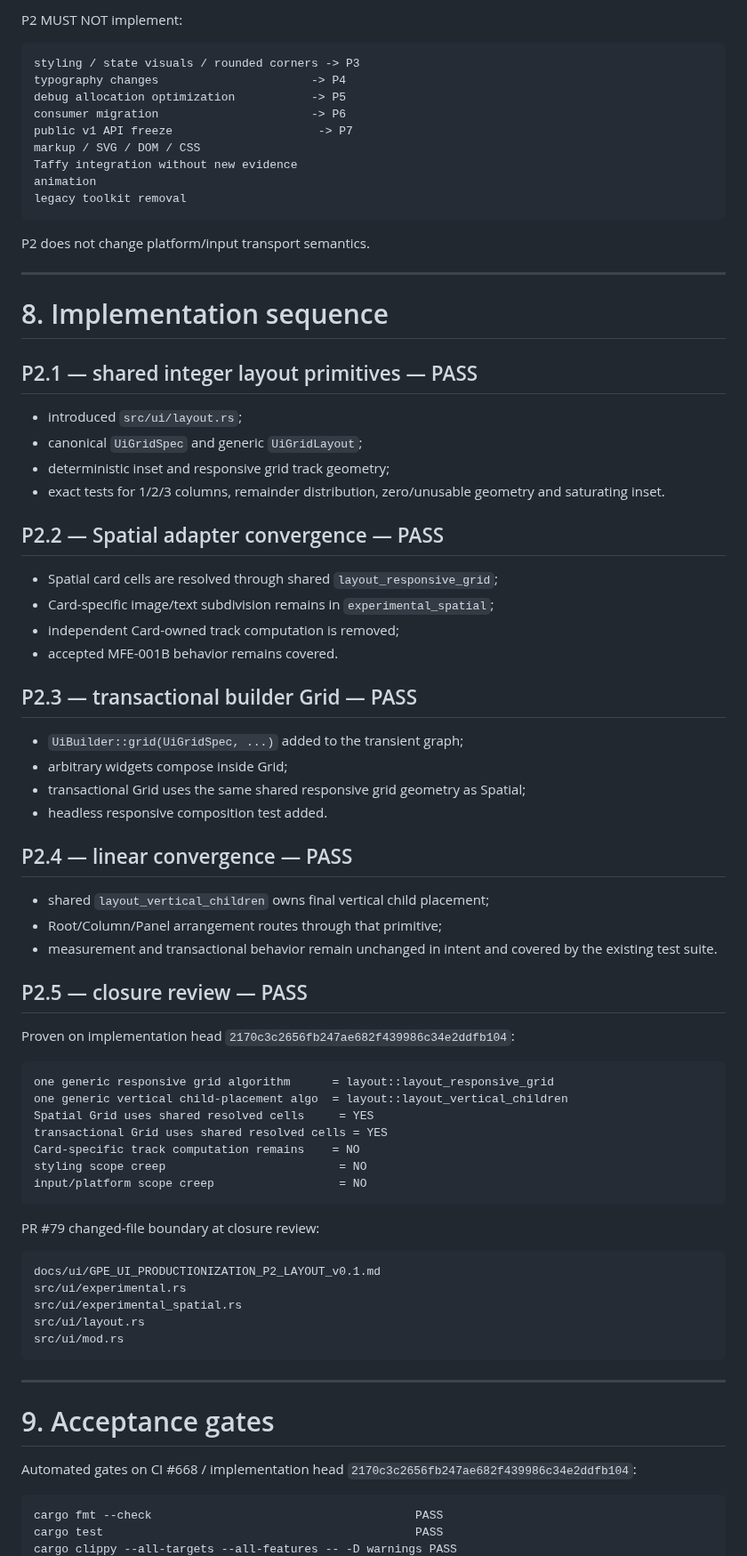
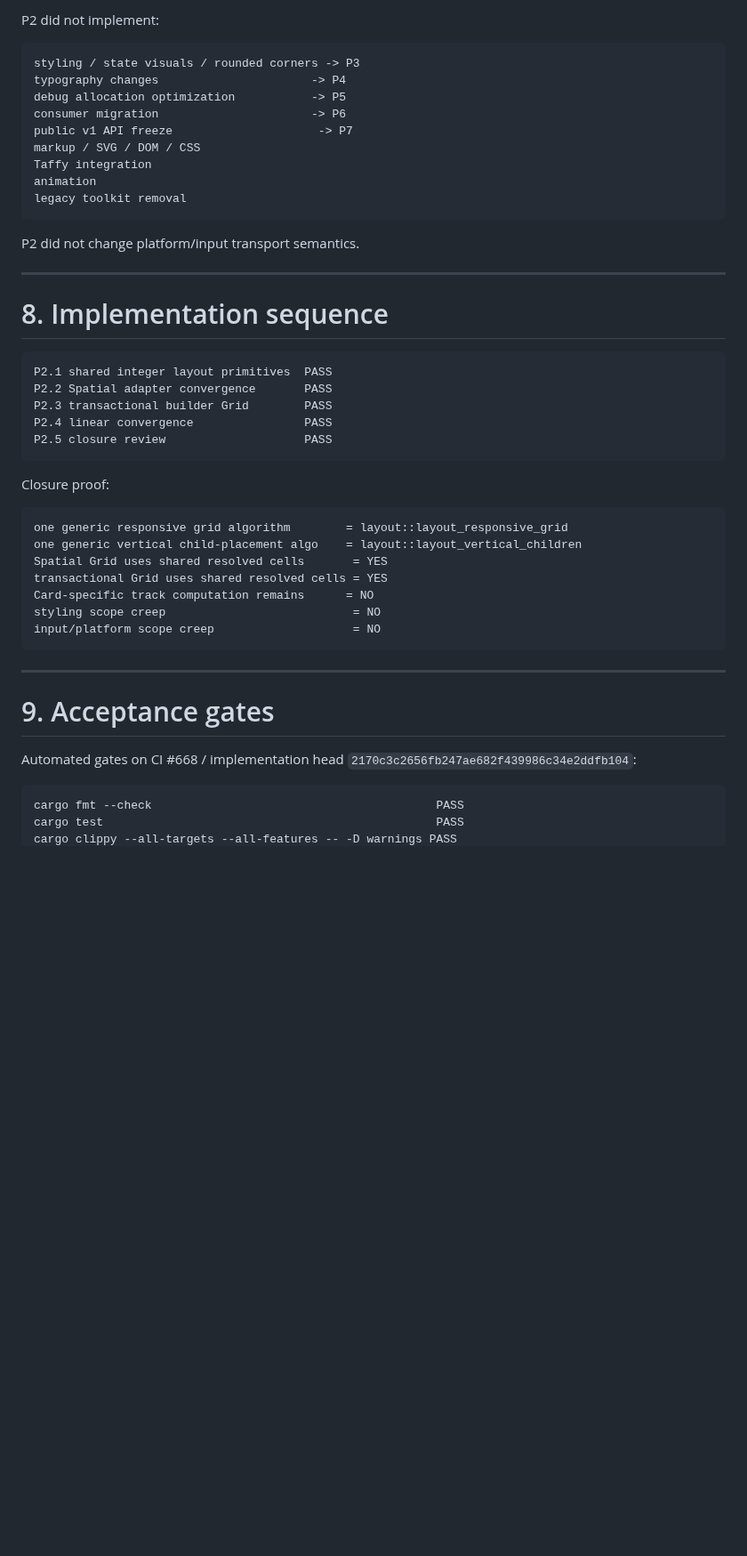
Before and after one commit to gotoo77/gotoo-pixel-engine, a Markdown page: docs/ui/GPE_UI_PRODUCTIONIZATION_P2_LAYOUT_v0.1.md, the part around one of its changes. Shown at 89% size. Drawn GitHub-style; blank space fills up the shorter version.

````diff
--- a/docs/ui/GPE_UI_PRODUCTIONIZATION_P2_LAYOUT_v0.1.md
+++ b/docs/ui/GPE_UI_PRODUCTIONIZATION_P2_LAYOUT_v0.1.md
@@ -185,5 +168,5 @@ headless deterministic dumps/tests
 
-P2 MUST NOT implement:
+P2 did not implement:
 
 ```text
 styling / state visuals / rounded corners -> P3
@@ -192,66 +175,35 @@ debug allocation optimization           -> P5
 consumer migration                      -> P6
 public v1 API freeze                     -> P7
 markup / SVG / DOM / CSS
-Taffy integration without new evidence
+Taffy integration
 animation
 legacy toolkit removal
 ```
 
-P2 does not change platform/input transport semantics.
+P2 did not change platform/input transport semantics.
 
 ---
 
 # 8. Implementation sequence
 
-## P2.1 — shared integer layout primitives — PASS
+```text
+P2.1 shared integer layout primitives  PASS
+P2.2 Spatial adapter convergence       PASS
+P2.3 transactional builder Grid        PASS
+P2.4 linear convergence                PASS
+P2.5 closure review                    PASS
+```
 
-- introduced `src/ui/layout.rs`;
-- canonical `UiGridSpec` and generic `UiGridLayout`;
-- deterministic inset and responsive grid track geometry;
-- exact tests for 1/2/3 columns, remainder distribution, zero/unusable geometry and saturating inset.
-
-## P2.2 — Spatial adapter convergence — PASS
-
-- Spatial card cells are resolved through shared `layout_responsive_grid`;
-- Card-specific image/text subdivision remains in `experimental_spatial`;
-- independent Card-owned track computation is removed;
-- accepted MFE-001B behavior remains covered.
-
-## P2.3 — transactional builder Grid — PASS
-
-- `UiBuilder::grid(UiGridSpec, ...)` added to the transient graph;
-- arbitrary widgets compose inside Grid;
-- transactional Grid uses the same shared responsive grid geometry as Spatial;
-- headless responsive composition test added.
-
-## P2.4 — linear convergence — PASS
-
-- shared `layout_vertical_children` owns final vertical child placement;
-- Root/Column/Panel arrangement routes through that primitive;
-- measurement and transactional behavior remain unchanged in intent and covered by the existing test suite.
-
-## P2.5 — closure review — PASS
-
-Proven on implementation head `2170c3c2656fb247ae682f439986c34e2ddfb104`:
+Closure proof:
 
 ```text
-one generic responsive grid algorithm      = layout::layout_responsive_grid
-one generic vertical child-placement algo  = layout::layout_vertical_children
-Spatial Grid uses shared resolved cells     = YES
+one generic responsive grid algorithm        = layout::layout_responsive_grid
+one generic vertical child-placement algo    = layout::layout_vertical_children
+Spatial Grid uses shared resolved cells       = YES
 transactional Grid uses shared resolved cells = YES
-Card-specific track computation remains    = NO
-styling scope creep                         = NO
-input/platform scope creep                  = NO
-```
-
-PR #79 changed-file boundary at closure review:
-
-```text
-docs/ui/GPE_UI_PRODUCTIONIZATION_P2_LAYOUT_v0.1.md
-src/ui/experimental.rs
-src/ui/experimental_spatial.rs
-src/ui/layout.rs
-src/ui/mod.rs
+Card-specific track computation remains      = NO
+styling scope creep                           = NO
+input/platform scope creep                    = NO
 ```
 
 ---
@@ -261,6 +213,6 @@ src/ui/mod.rs
 Automated gates on CI #668 / implementation head `2170c3c2656fb247ae682f439986c34e2ddfb104`:
 
 ```text
-cargo fmt --check                                      PASS
-cargo test                                             PASS
+cargo fmt --check                                         PASS
+cargo test                                                PASS
 cargo clippy --all-targets --all-features -- -D warnings PASS
````
Also changed, not shown: other parts of docs/ui/GPE_UI_PRODUCTIONIZATION_P2_LAYOUT_v0.1.md (+44 -82 lines).
